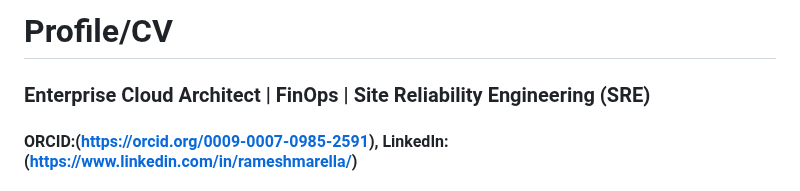
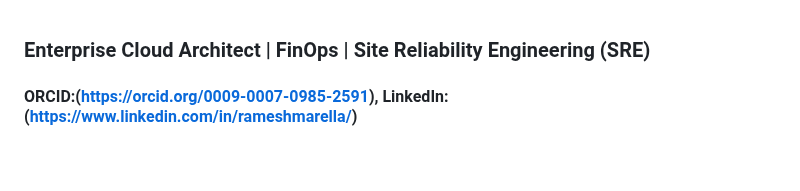
Before and after one commit to rammar876/Ramesh-Marella, a Markdown page: README.md, the part around the change. Drawn GitHub-style; blank space fills up the shorter version.

Commit message:
Remove 'Profile/CV' header from README
Removed the 'Profile/CV' header from the README.

```diff
--- a/README.md
+++ b/README.md
@@ -1,4 +1,3 @@
-# Profile/CV
 ### Enterprise Cloud Architect | FinOps | Site Reliability Engineering (SRE)
 #### ORCID:(https://orcid.org/0009-0007-0985-2591), LinkedIn:(https://www.linkedin.com/in/rameshmarella/)
 #### email:(rameshmarella@gmail.com) , Location: Dallas, TX, United States
```
